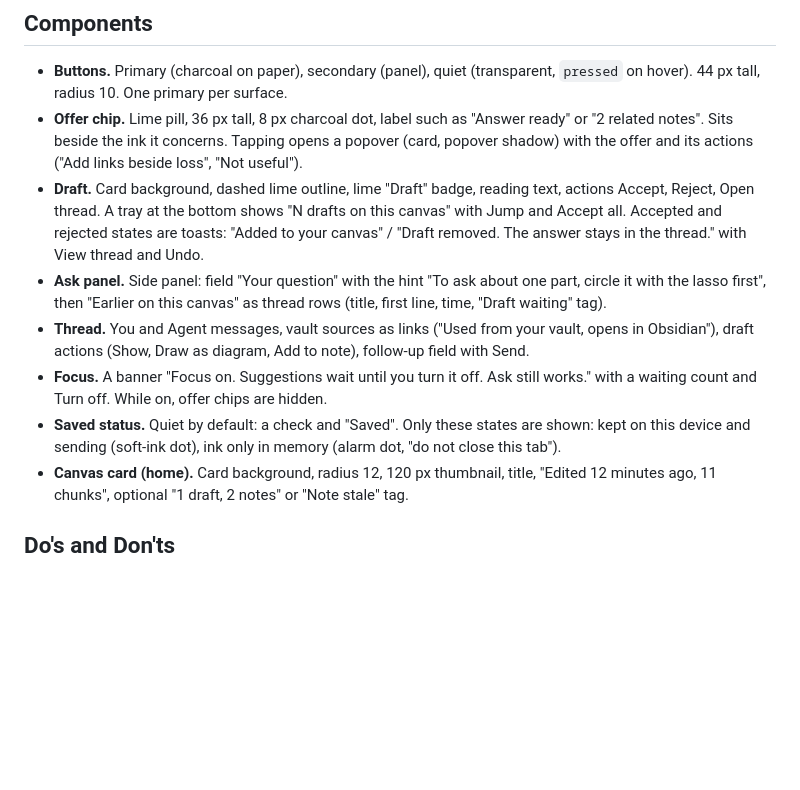
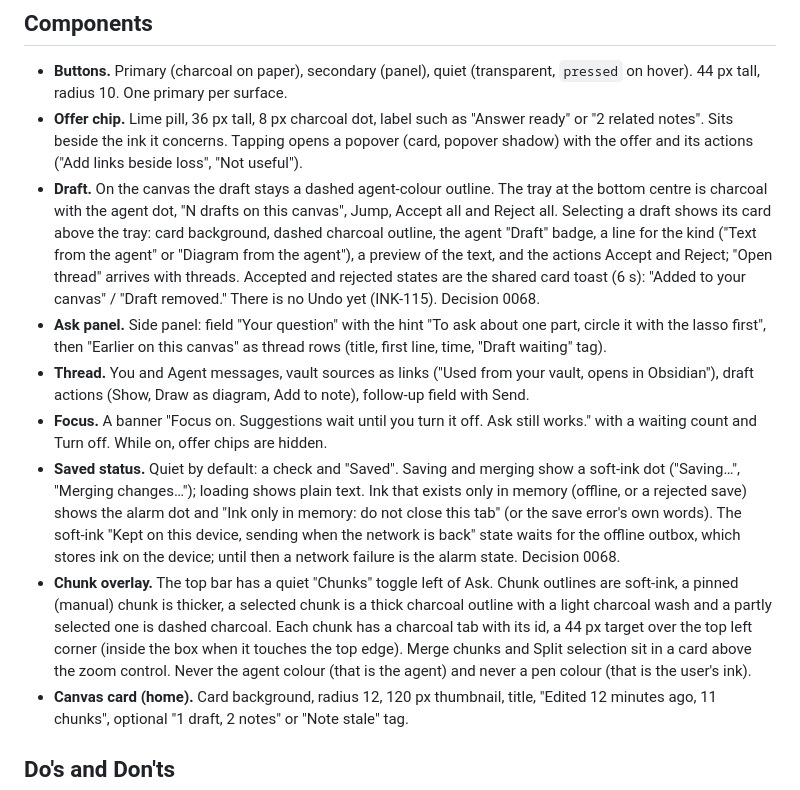
Before and after one commit to Srikar-V675/inkbridge, a Markdown page: DESIGN.md, the part around the change. Rendered like a GitHub page; blank space fills up the shorter version.

Commit message:
INK-162: Write decision 0068 and update DESIGN.md prose

```diff
--- a/DESIGN.md
+++ b/DESIGN.md
@@ -185,11 +185,12 @@ Rounded, never pill-shaped except the offer chip. Radii: badge 6, control 10, ca
 
 - **Buttons.** Primary (charcoal on paper), secondary (panel), quiet (transparent, `pressed` on hover). 44 px tall, radius 10. One primary per surface.
 - **Offer chip.** Lime pill, 36 px tall, 8 px charcoal dot, label such as "Answer ready" or "2 related notes". Sits beside the ink it concerns. Tapping opens a popover (card, popover shadow) with the offer and its actions ("Add links beside loss", "Not useful").
-- **Draft.** Card background, dashed lime outline, lime "Draft" badge, reading text, actions Accept, Reject, Open thread. A tray at the bottom shows "N drafts on this canvas" with Jump and Accept all. Accepted and rejected states are toasts: "Added to your canvas" / "Draft removed. The answer stays in the thread." with View thread and Undo.
+- **Draft.** On the canvas the draft stays a dashed agent-colour outline. The tray at the bottom centre is charcoal with the agent dot, "N drafts on this canvas", Jump, Accept all and Reject all. Selecting a draft shows its card above the tray: card background, dashed charcoal outline, the agent "Draft" badge, a line for the kind ("Text from the agent" or "Diagram from the agent"), a preview of the text, and the actions Accept and Reject; "Open thread" arrives with threads. Accepted and rejected states are the shared card toast (6 s): "Added to your canvas" / "Draft removed." There is no Undo yet (INK-115). Decision 0068.
 - **Ask panel.** Side panel: field "Your question" with the hint "To ask about one part, circle it with the lasso first", then "Earlier on this canvas" as thread rows (title, first line, time, "Draft waiting" tag).
 - **Thread.** You and Agent messages, vault sources as links ("Used from your vault, opens in Obsidian"), draft actions (Show, Draw as diagram, Add to note), follow-up field with Send.
 - **Focus.** A banner "Focus on. Suggestions wait until you turn it off. Ask still works." with a waiting count and Turn off. While on, offer chips are hidden.
-- **Saved status.** Quiet by default: a check and "Saved". Only these states are shown: kept on this device and sending (soft-ink dot), ink only in memory (alarm dot, "do not close this tab").
+- **Saved status.** Quiet by default: a check and "Saved". Saving and merging show a soft-ink dot ("Saving…", "Merging changes…"); loading shows plain text. Ink that exists only in memory (offline, or a rejected save) shows the alarm dot and "Ink only in memory: do not close this tab" (or the save error's own words). The soft-ink "Kept on this device, sending when the network is back" state waits for the offline outbox, which stores ink on the device; until then a network failure is the alarm state. Decision 0068.
+- **Chunk overlay.** The top bar has a quiet "Chunks" toggle left of Ask. Chunk outlines are soft-ink, a pinned (manual) chunk is thicker, a selected chunk is a thick charcoal outline with a light charcoal wash and a partly selected one is dashed charcoal. Each chunk has a charcoal tab with its id, a 44 px target over the top left corner (inside the box when it touches the top edge). Merge chunks and Split selection sit in a card above the zoom control. Never the agent colour (that is the agent) and never a pen colour (that is the user's ink).
 - **Canvas card (home).** Card background, radius 12, 120 px thumbnail, title, "Edited 12 minutes ago, 11 chunks", optional "1 draft, 2 notes" or "Note stale" tag.
 
 ## Do's and Don'ts
```
Also changed, not shown: docs/decisions/0068-port-drafts-chunks-status.md (added, +35 -0 lines).
